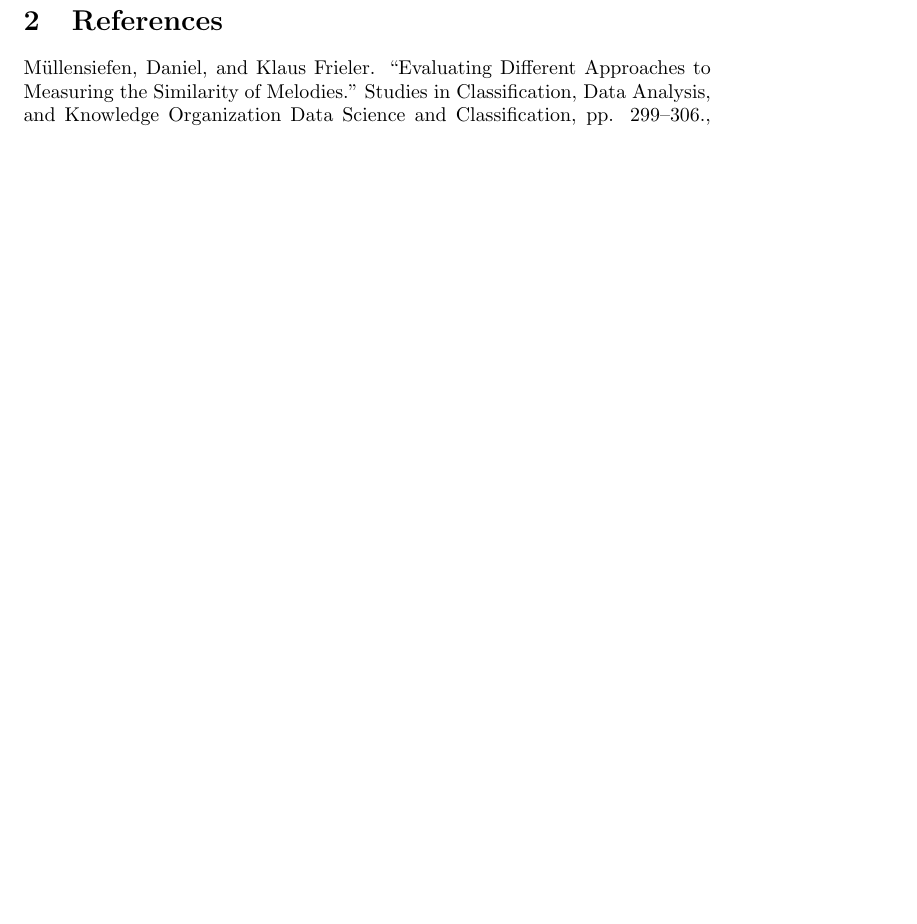
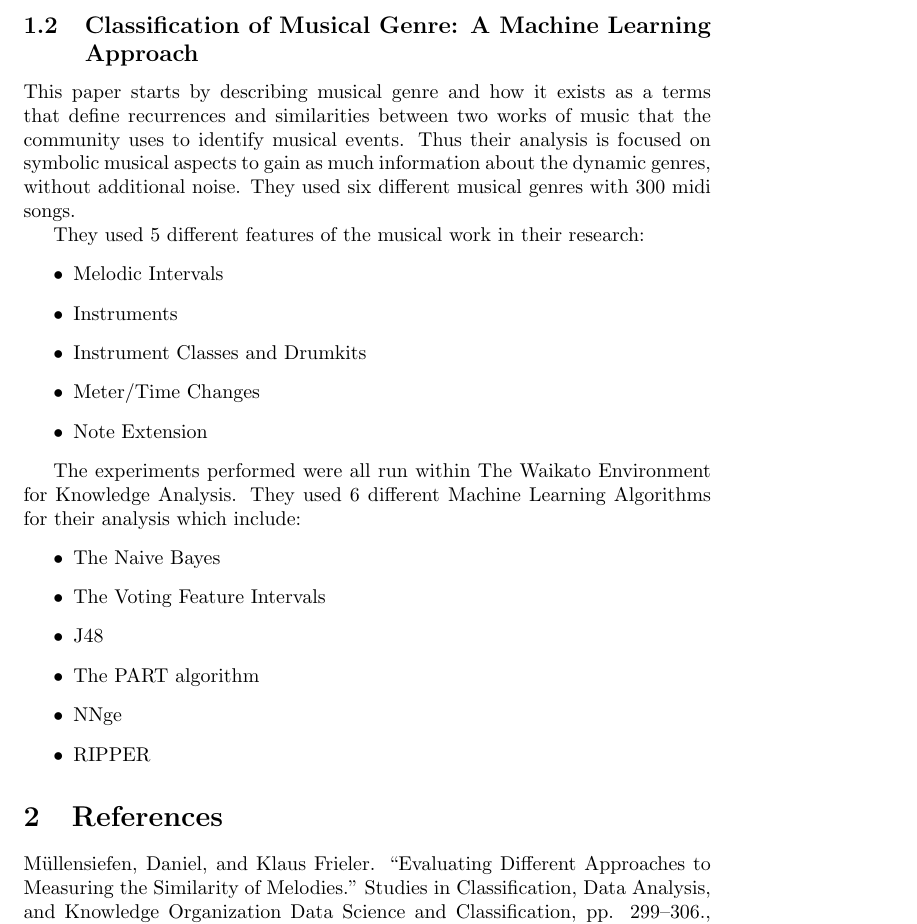
Before and after one commit to WillowSnyder/ThesisProject, a LaTeX document (ResearchIntroduction/ResearchIntro.tex): part of page 2 of 2, cut at the place of the change, the shorter picture padded with empty space. Compiled offline with pdfLaTeX.

Commit message:
added some of next summary

```diff
--- a/ResearchIntroduction/ResearchIntro.tex
+++ b/ResearchIntroduction/ResearchIntro.tex
@@ -33,6 +33,28 @@
 
 	Finally they conclude with stating how HMM's can be used for melody classification for folk music and how folk music does have significant statistical difference between countries of origin. Ending with stating that melody is an important feature but calssification can be greatly improved if other significant features (harmony, instrumentation, performance style etc.) are included in the features used.
 
+	\subsection{Classification of Musical Genre: A Machine Learning Approach}
+	This paper starts by describing musical genre and how it exists as a terms that define recurrences and similarities between two works of music that the community uses to identify musical events. Thus their analysis is focused on symbolic musical aspects to gain as much information about the dynamic genres, without additional noise. They used six different musical genres with 300 midi songs.
+
+	They used 5 different features of the musical work in their research:
+	\begin{itemize}
+		\item Melodic Intervals
+		\item Instruments
+		\item Instrument Classes and Drumkits
+		\item Meter/Time Changes
+		\item Note Extension
+	\end{itemize}
+
+	The experiments performed were all run within The Waikato Environment for Knowledge Analysis. They used 6 different Machine Learning Algorithms for their analysis which include:
+	\begin{itemize}
+		\item The Naive Bayes
+		\item The Voting Feature Intervals
+		\item J48
+		\item The PART algorithm
+		\item NNge
+		\item RIPPER
+	\end{itemize}
+
 	\section{References}
  	Müllensiefen, Daniel, and Klaus Frieler. “Evaluating Different Approaches to Measuring the Similarity of Melodies.” Studies in Classification, Data Analysis, and Knowledge Organization Data Science and Classification, pp. 299–306., doi:10.1007/3-540-34416-0\_32.
 	\newline
```
Also changed, not shown: ResearchIntroduction/ResearchIntro.pdf, 3 other files.
